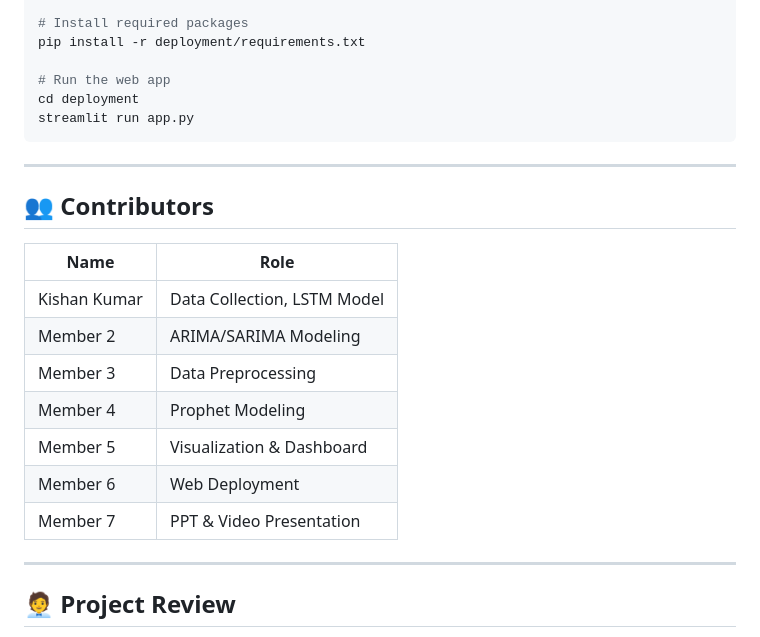
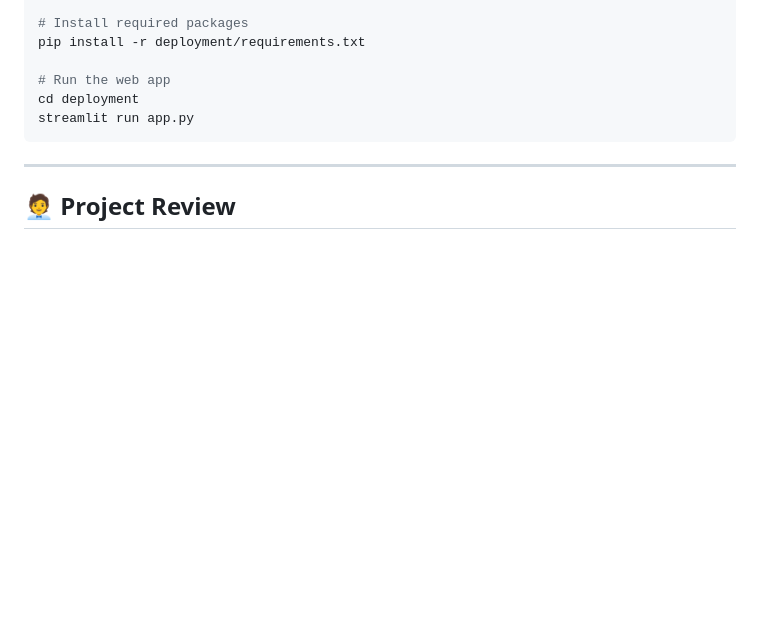
Before and after one commit to ayushjhaO7/Stock-Market-Prediction, a Markdown page: README.md, the part around the change. Drawn GitHub-style; blank space fills up the shorter version.

```diff
--- a/README.md
+++ b/README.md
@@ -157,20 +157,6 @@ streamlit run app.py
 
 ---
 
-## 👥 Contributors
-
-| Name         | Role                        |
-| ------------ | --------------------------- |
-| Kishan Kumar | Data Collection, LSTM Model |
-| Member 2     | ARIMA/SARIMA Modeling       |
-| Member 3     | Data Preprocessing          |
-| Member 4     | Prophet Modeling            |
-| Member 5     | Visualization & Dashboard   |
-| Member 6     | Web Deployment              |
-| Member 7     | PPT & Video Presentation    |
-
----
-
 ## 🧑‍💼 Project Review
 
 This project is reviewed and mentored by **Zidio Development**, who guided us through all critical checkpoints and helped ensure a production-ready result.
```
